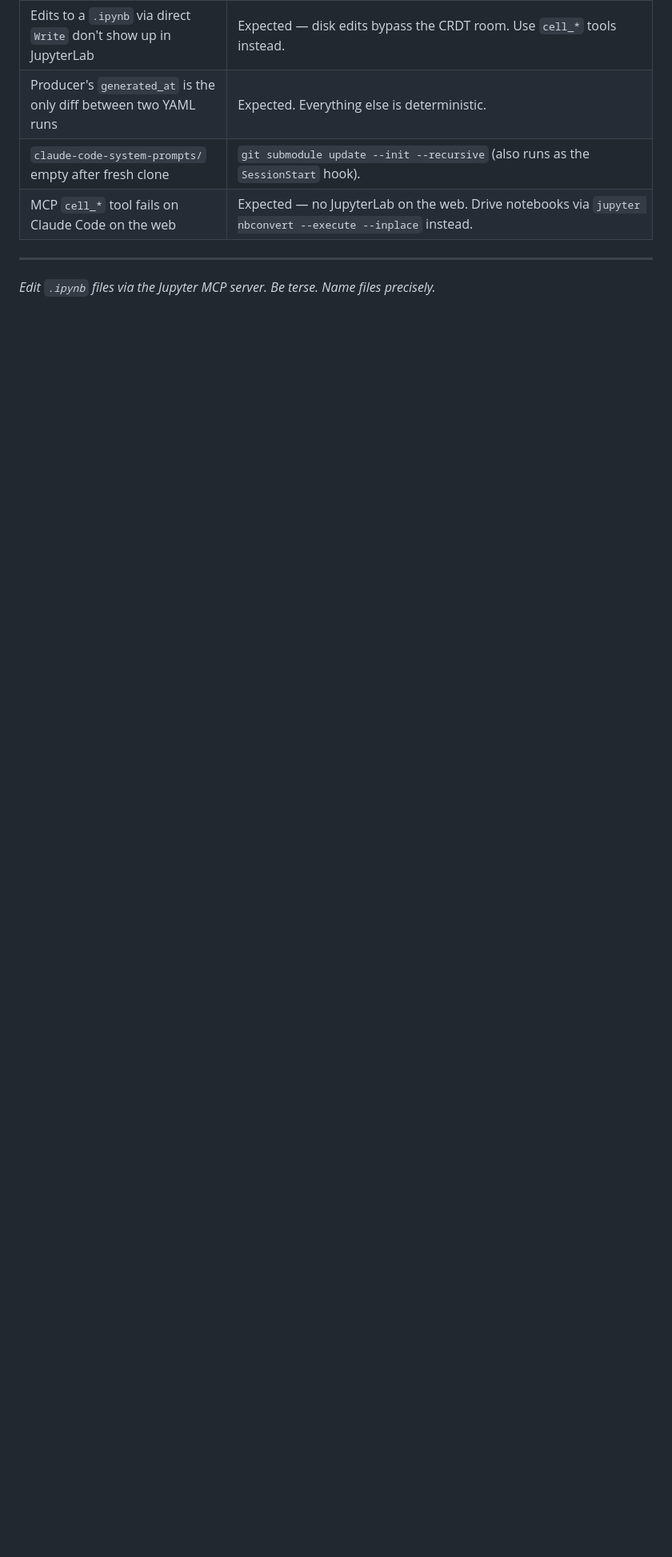
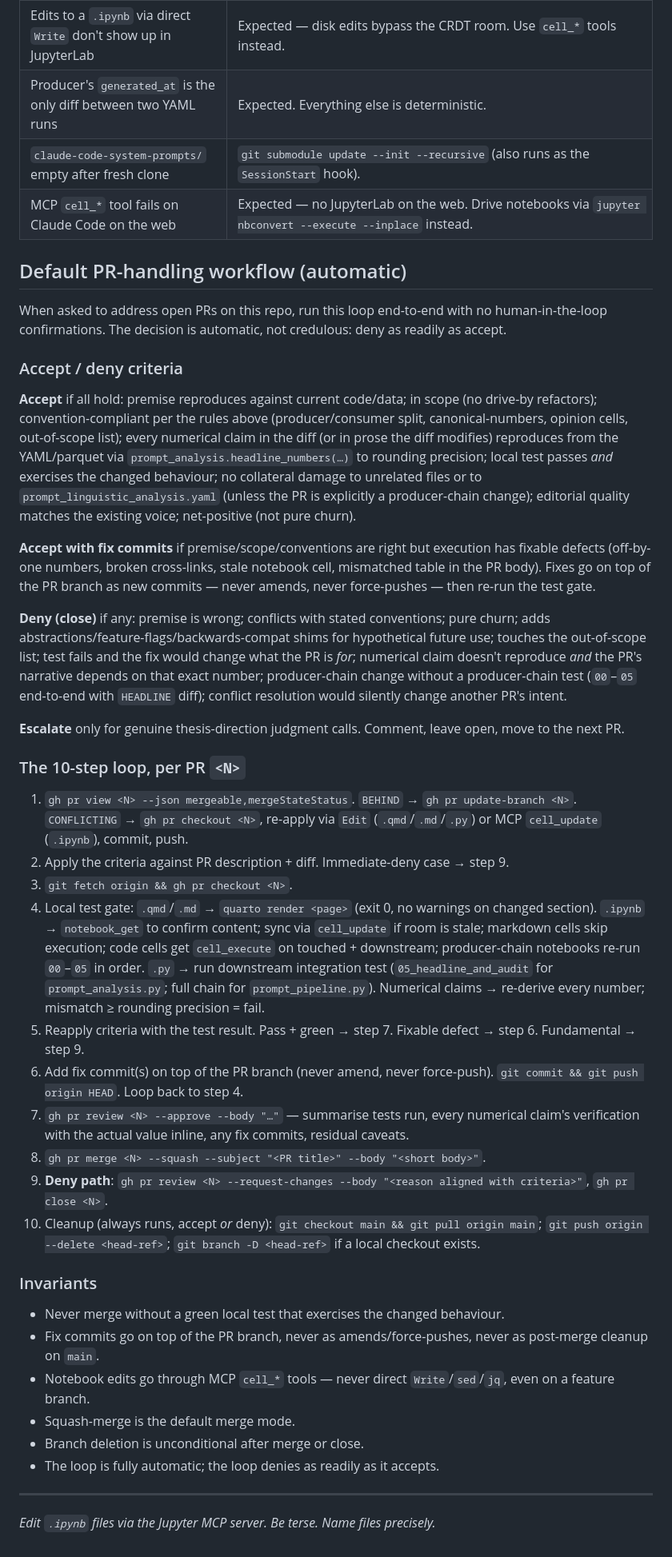
Before and after one commit to overthinkos/claude-code-welfare, a Markdown page: CLAUDE.md, the part around the change. Shown at 80% size. Drawn GitHub-style; blank space fills up the shorter version.

Commit message:
Add default PR-handling workflow to CLAUDE.md
Codifies the accept / accept-with-fix / deny / escalate criteria, the
10-step mechanical loop, and the invariants (never merge without a
green local test, fix commits go on top of the PR branch, MCP cell_*
for notebook edits, squash-merge as default, unconditional branch
cleanup, fully automatic).

Co-Authored-By: Claude Opus 4.7 (1M context) <noreply@anthropic.com>

```diff
--- a/CLAUDE.md
+++ b/CLAUDE.md
@@ -75,6 +75,42 @@ Each Bash tool call on Claude Code on the web is a fresh shell — `VIRTUAL_ENV`
 | `claude-code-system-prompts/` empty after fresh clone | `git submodule update --init --recursive` (also runs as the `SessionStart` hook). |
 | MCP `cell_*` tool fails on Claude Code on the web | Expected — no JupyterLab on the web. Drive notebooks via `jupyter nbconvert --execute --inplace` instead. |
 
+## Default PR-handling workflow (automatic)
+
+When asked to address open PRs on this repo, run this loop end-to-end with no human-in-the-loop confirmations. The decision is automatic, not credulous: deny as readily as accept.
+
+### Accept / deny criteria
+
+**Accept** if all hold: premise reproduces against current code/data; in scope (no drive-by refactors); convention-compliant per the rules above (producer/consumer split, canonical-numbers, opinion cells, out-of-scope list); every numerical claim in the diff (or in prose the diff modifies) reproduces from the YAML/parquet via `prompt_analysis.headline_numbers(…)` to rounding precision; local test passes *and* exercises the changed behaviour; no collateral damage to unrelated files or to `prompt_linguistic_analysis.yaml` (unless the PR is explicitly a producer-chain change); editorial quality matches the existing voice; net-positive (not pure churn).
+
+**Accept with fix commits** if premise/scope/conventions are right but execution has fixable defects (off-by-one numbers, broken cross-links, stale notebook cell, mismatched table in the PR body). Fixes go on top of the PR branch as new commits — never amends, never force-pushes — then re-run the test gate.
+
+**Deny (close)** if any: premise is wrong; conflicts with stated conventions; pure churn; adds abstractions/feature-flags/backwards-compat shims for hypothetical future use; touches the out-of-scope list; test fails and the fix would change what the PR is *for*; numerical claim doesn't reproduce *and* the PR's narrative depends on that exact number; producer-chain change without a producer-chain test (`00`–`05` end-to-end with `HEADLINE` diff); conflict resolution would silently change another PR's intent.
+
+**Escalate** only for genuine thesis-direction judgment calls. Comment, leave open, move to the next PR.
+
+### The 10-step loop, per PR `<N>`
+
+1. `gh pr view <N> --json mergeable,mergeStateStatus`. `BEHIND` → `gh pr update-branch <N>`. `CONFLICTING` → `gh pr checkout <N>`, re-apply via `Edit` (`.qmd`/`.md`/`.py`) or MCP `cell_update` (`.ipynb`), commit, push.
+2. Apply the criteria against PR description + diff. Immediate-deny case → step 9.
+3. `git fetch origin && gh pr checkout <N>`.
+4. Local test gate: `.qmd`/`.md` → `quarto render <page>` (exit 0, no warnings on changed section). `.ipynb` → `notebook_get` to confirm content; sync via `cell_update` if room is stale; markdown cells skip execution; code cells get `cell_execute` on touched + downstream; producer-chain notebooks re-run `00`–`05` in order. `.py` → run downstream integration test (`05_headline_and_audit` for `prompt_analysis.py`; full chain for `prompt_pipeline.py`). Numerical claims → re-derive every number; mismatch ≥ rounding precision = fail.
+5. Reapply criteria with the test result. Pass + green → step 7. Fixable defect → step 6. Fundamental → step 9.
+6. Add fix commit(s) on top of the PR branch (never amend, never force-push). `git commit && git push origin HEAD`. Loop back to step 4.
+7. `gh pr review <N> --approve --body "…"` — summarise tests run, every numerical claim's verification with the actual value inline, any fix commits, residual caveats.
+8. `gh pr merge <N> --squash --subject "<PR title>" --body "<short body>"`.
+9. **Deny path**: `gh pr review <N> --request-changes --body "<reason aligned with criteria>"`, `gh pr close <N>`.
+10. Cleanup (always runs, accept *or* deny): `git checkout main && git pull origin main`; `git push origin --delete <head-ref>`; `git branch -D <head-ref>` if a local checkout exists.
+
+### Invariants
+
+- Never merge without a green local test that exercises the changed behaviour.
+- Fix commits go on top of the PR branch, never as amends/force-pushes, never as post-merge cleanup on `main`.
+- Notebook edits go through MCP `cell_*` tools — never direct `Write`/`sed`/`jq`, even on a feature branch.
+- Squash-merge is the default merge mode.
+- Branch deletion is unconditional after merge or close.
+- The loop is fully automatic; the loop denies as readily as it accepts.
+
 ---
 
 *Edit `.ipynb` files via the Jupyter MCP server. Be terse. Name files precisely.*
```
